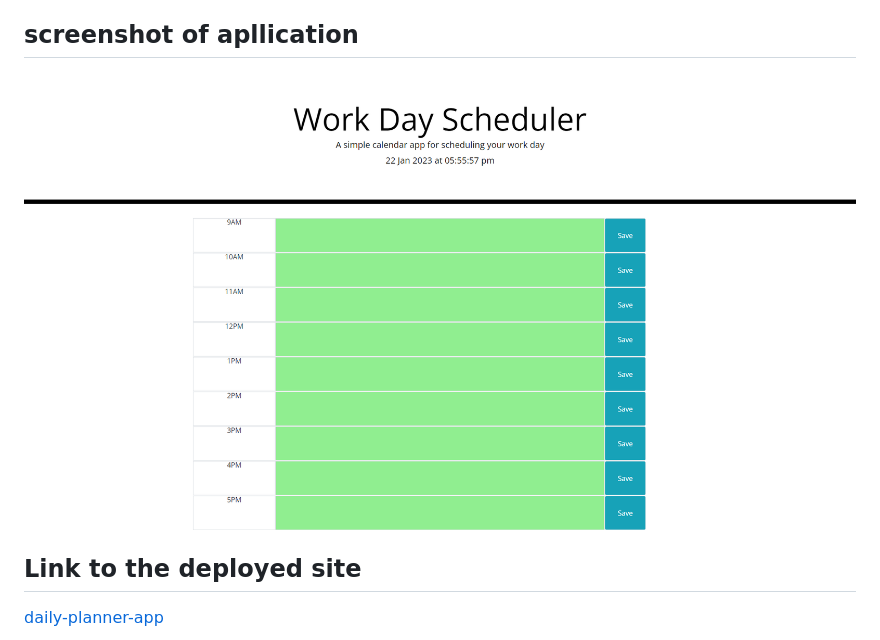
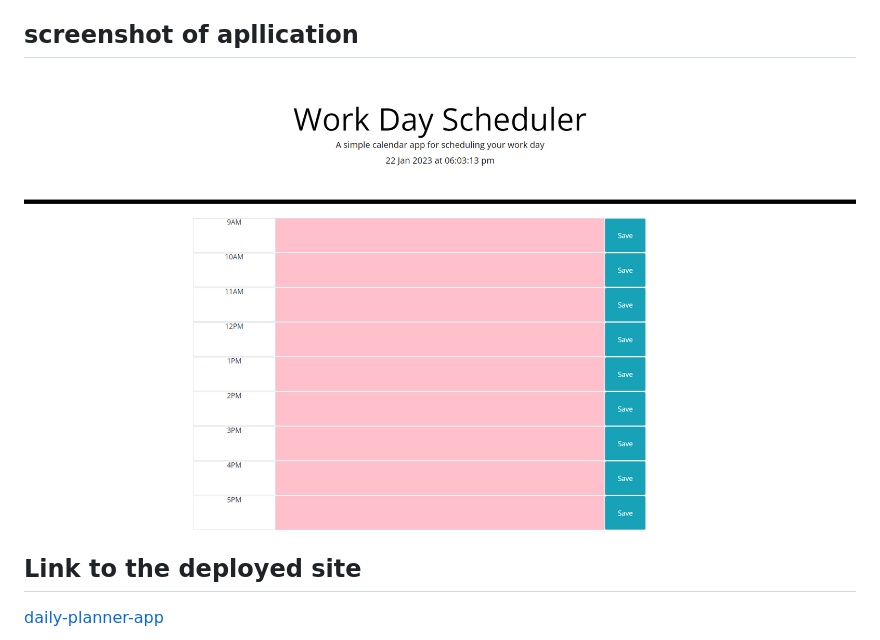
Before and after one commit to Natasha-16x/daily-planner-app, a Markdown page: README.md, the part around the change. Drawn GitHub-style; pictures changed too: images/screencapture-file-C-Users-user-Desktop-week-7-challenge-daily-planner-app-index-html-2023-01-22-18_04_14.png (added), images/screencapture-file-C-Users-user-Desktop-week-7-challenge-daily-planner-app-starter-index-html-2023-01-22-17_56_05.png (deleted).

```diff
--- a/README.md
+++ b/README.md
@@ -8,7 +8,7 @@ The diary should show the standard working hours (9am to 5pm). The application w
 Each time block should include the hour that it is, a text field which holds user input and a save button to save the tasks into local storage. Each hour block should  be colour coded which will change depending on the time of the day. At the top of the page, the app should display the current day and time.
 
 ## screenshot of apllication
-![screenshot](/images/screencapture-file-C-Users-user-Desktop-week-7-challenge-daily-planner-app-starter-index-html-2023-01-22-17_56_05.png)
+![screenshot](/images/screencapture-file-C-Users-user-Desktop-week-7-challenge-daily-planner-app-index-html-2023-01-22-18_04_14.png)
 
 ## Link to the deployed site
 [daily-planner-app](https://natasha-16x.github.io/daily-planner-app/)
```
